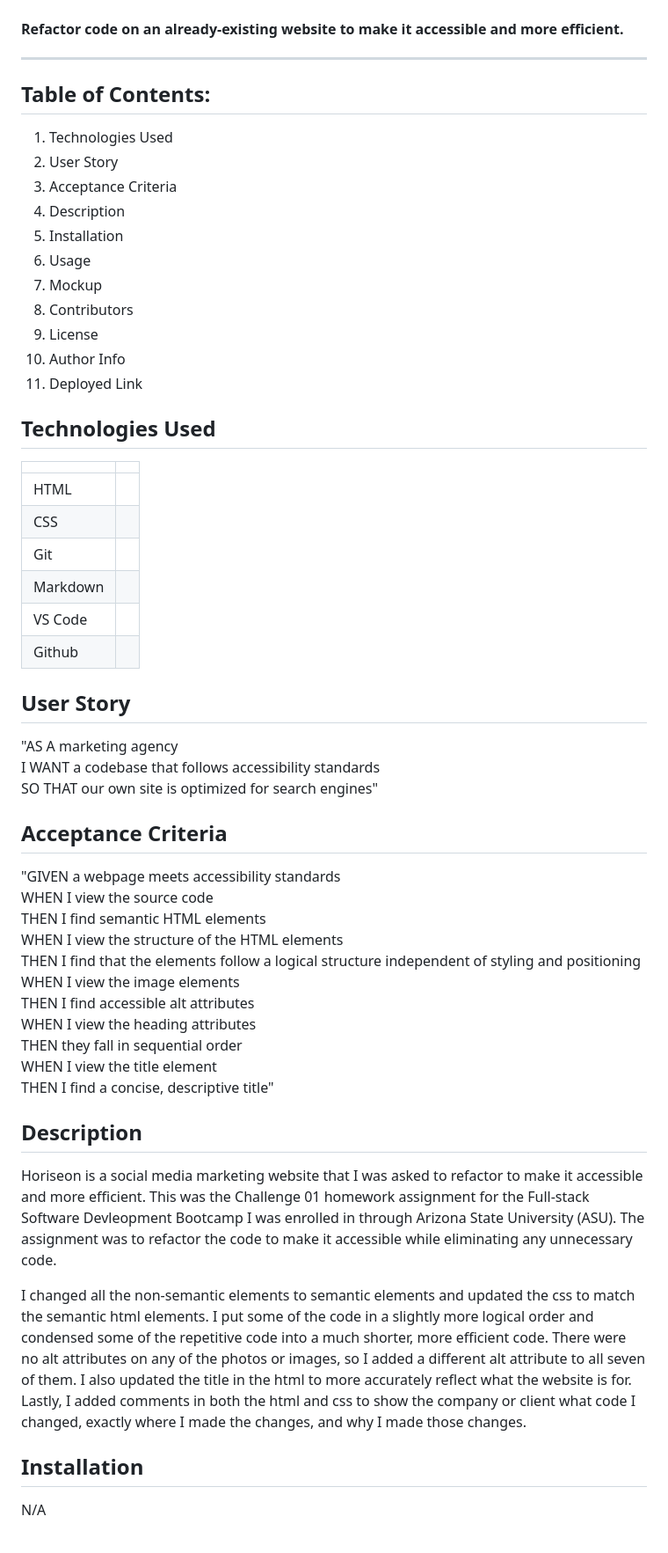
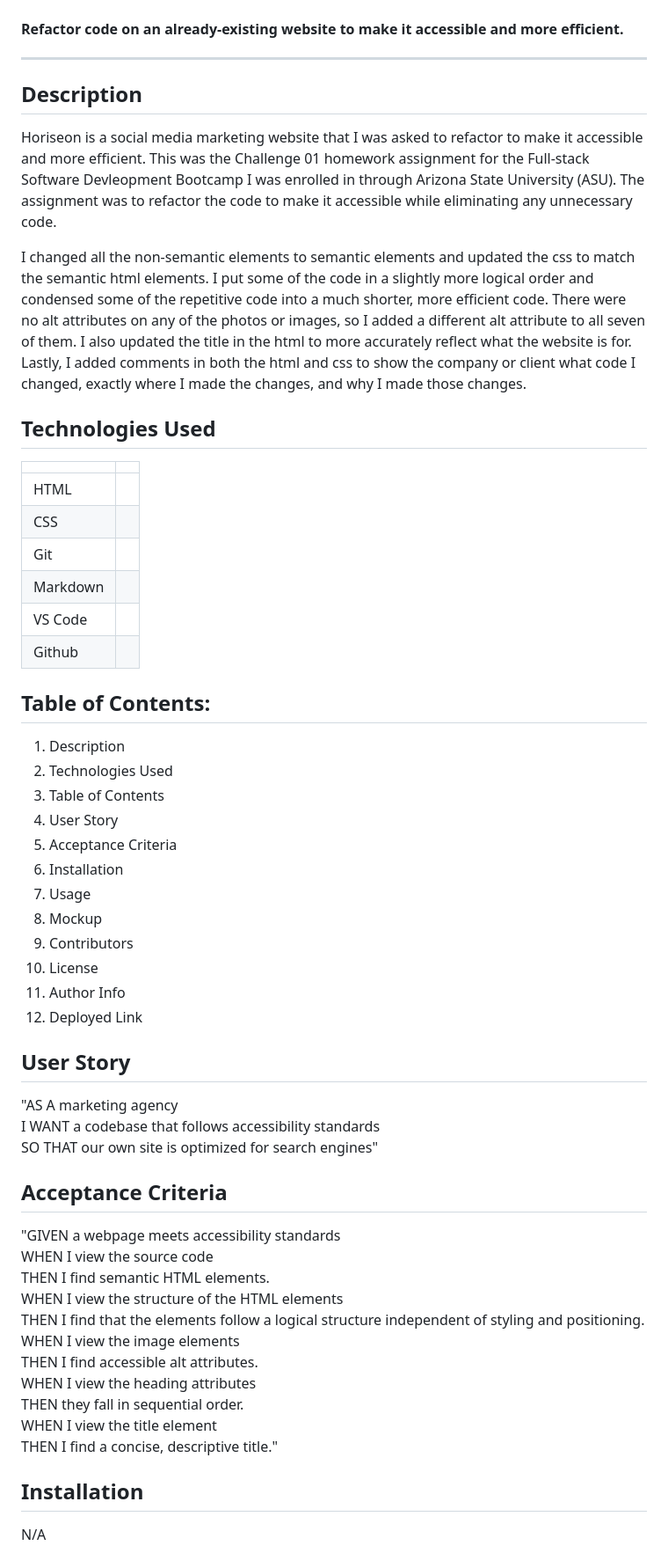
Before and after one commit to MagneticSoul7/Challenge01-RefactorToMakeAccessible, a Markdown page: README.md, the part around the change. Shown: that part at 88% size. GitHub-like rendering.

Commit message:
change order of readme

```diff
--- a/README.md
+++ b/README.md
@@ -4,20 +4,11 @@
 #### Refactor code on an already-existing website to make it accessible and more efficient.
 --------
 
-## Table of Contents:
+## Description
 
-1. Technologies Used <br>
-2. User Story <br>
-3. Acceptance Criteria <br>
-4. Description <br>
-5. Installation <br>
-6. Usage <br>
-7. Mockup <br>
-8. Contributors <br>
-9. License <br>
-10. Author Info <br>
-11. Deployed Link <br>
+Horiseon is a social media marketing website that I was asked to refactor to make it accessible and more efficient. This was the Challenge 01 homework assignment for the Full-stack Software Devleopment Bootcamp I was enrolled in through Arizona State University (ASU). The assignment was to refactor the code to make it accessible while eliminating any unnecessary code.
 
+I changed all the non-semantic elements to semantic elements and updated the css to match the semantic html elements. I put some of the code in a slightly more logical order and condensed some of the repetitive code into a much shorter, more efficient code. There were no alt attributes on any of the photos or images, so I added a different alt attribute to all seven of them. I also updated the title in the html to more accurately reflect what the website is for. Lastly, I added comments in both the html and css to show the company or client what code I changed, exactly where I made the changes, and why I made those changes.
 
 ## Technologies Used
 
@@ -30,32 +21,40 @@
 | VS Code   |  |
 | Github    |  |
 
+## Table of Contents:
+
+1. Description <br>
+2. Technologies Used <br>
+3. Table of Contents <br>
+4. User Story <br>
+5. Acceptance Criteria <br>
+6. Installation <br>
+7. Usage <br>
+8. Mockup <br>
+9. Contributors <br>
+10. License <br>
+11. Author Info <br>
+12. Deployed Link <br>
+
 ## User Story
 
 "AS A marketing agency <br>
 I WANT a codebase that follows accessibility standards <br>
 SO THAT our own site is optimized for search engines"
 
-
 ## Acceptance Criteria
 
 "GIVEN a webpage meets accessibility standards <br>
 WHEN I view the source code <br>
-THEN I find semantic HTML elements <br>
+THEN I find semantic HTML elements. <br>
 WHEN I view the structure of the HTML elements <br>
-THEN I find that the elements follow a logical structure independent of styling and positioning <br>
+THEN I find that the elements follow a logical structure independent of styling and positioning. <br>
 WHEN I view the image elements <br>
-THEN I find accessible alt attributes <br>
+THEN I find accessible alt attributes. <br>
 WHEN I view the heading attributes <br>
-THEN they fall in sequential order <br>
+THEN they fall in sequential order. <br>
 WHEN I view the title element <br>
-THEN I find a concise, descriptive title"
-
-## Description
-
-Horiseon is a social media marketing website that I was asked to refactor to make it accessible and more efficient. This was the Challenge 01 homework assignment for the Full-stack Software Devleopment Bootcamp I was enrolled in through Arizona State University (ASU). The assignment was to refactor the code to make it accessible while eliminating any unnecessary code.
-
-I changed all the non-semantic elements to semantic elements and updated the css to match the semantic html elements. I put some of the code in a slightly more logical order and condensed some of the repetitive code into a much shorter, more efficient code. There were no alt attributes on any of the photos or images, so I added a different alt attribute to all seven of them. I also updated the title in the html to more accurately reflect what the website is for. Lastly, I added comments in both the html and css to show the company or client what code I changed, exactly where I made the changes, and why I made those changes.
+THEN I find a concise, descriptive title."
 
 ## Installation
 
```
